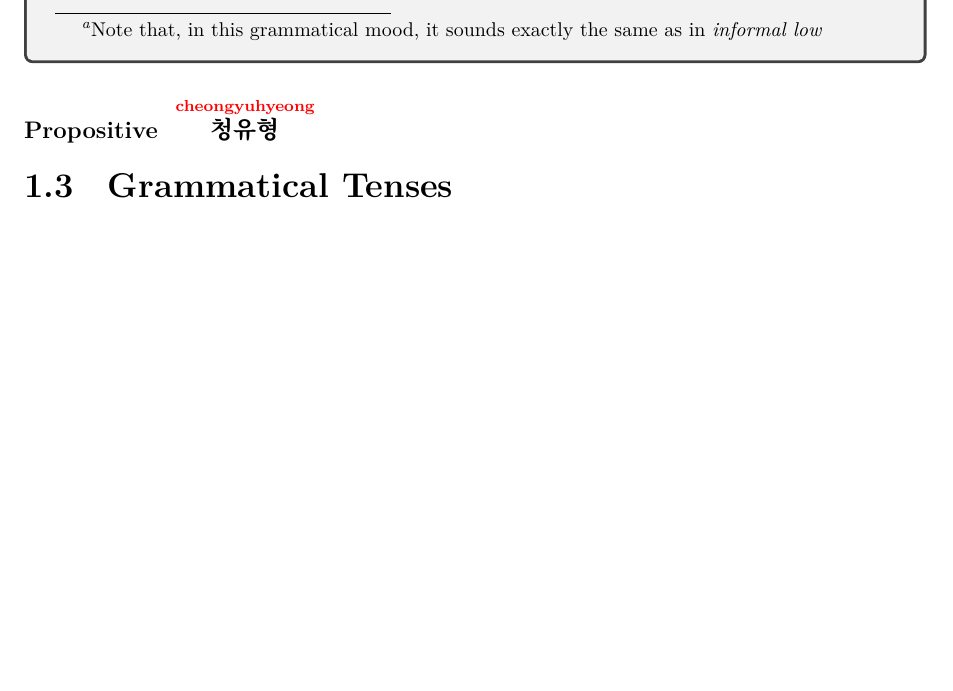
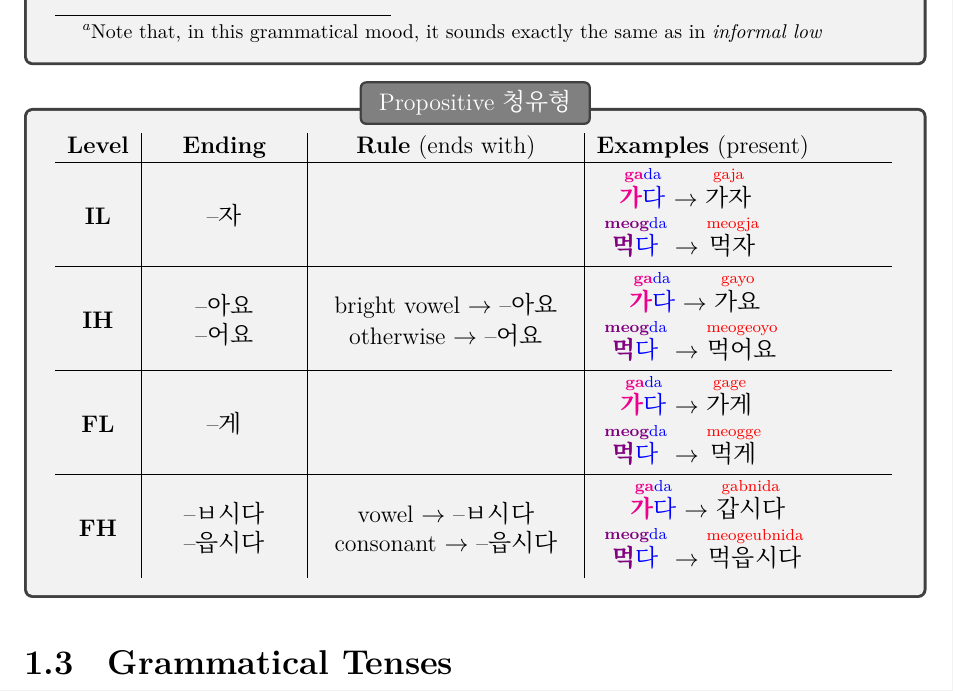
Before and after one commit to boddah-git/korean, a LaTeX book (main.tex, which reads chapter1/endings.tex): part of page 11 of 13, cut so that both start at the same text, the shorter picture padded with empty space. Compiled offline with XeLaTeX; a missing font is replaced by an installed copy or a similar font.

Commit message:
added propositive

```diff
--- a/chapter1/endings.tex
+++ b/chapter1/endings.tex
@@ -128,4 +128,32 @@ Depending on the grammatical mood \rom[form]{형}{hyeong} of the sentence, each
 \end{tabular}
 \end{tcolorbox}
 
-\subsubsection{Propositive \rom[]{청유형}{cheongyuhyeong}}
+\begin{tcolorbox}[box=Propositive 청유형]
+\begin{tabular}{c|>{\centering\arraybackslash}m{2.5cm}|>{\centering\arraybackslash}m{\dimexpr0.3\linewidth}|>{\arraybackslash}m{5cm}}
+    \textbf{Level} & \textbf{Ending} & \textbf{Rule} (ends with) & \textbf{Examples} (present)
+    \\\hline
+    \textbf{IL}
+        & \shortstack{--자}
+        & \shortstack{}
+        & \spacedstack{
+            \rom[]{\textbf{\color{magenta}가}\color{blue}다}{\textbf{\color{magenta}ga}\color{blue}da}$\rightarrow$\rom[]{가자}{gaja}\\
+            \rom[]{\textbf{\color{violet}먹}\color{blue}다}{\textbf{\color{violet}meog}\color{blue}da}$\rightarrow$\rom[]{먹자}{meogja}
+        }
+    \\\hline
+    \textbf{IH}
+        & \shortstack{--아요 \\ --어요 }
+        & \shortstack{bright vowel $\rightarrow$ --아요 \\
+                      otherwise $\rightarrow$ --어요}
+        & \spacedstack{
+            \rom[]{\textbf{\color{magenta}가}\color{blue}다}{\textbf{\color{magenta}ga}\color{blue}da}$\rightarrow$\rom[]{가요}{gayo}\\
+            \rom[]{\textbf{\color{violet}먹}\color{blue}다}{\textbf{\color{violet}meog}\color{blue}da}$\rightarrow$\rom[]{먹어요}{meogeoyo}
+        }
+    \\\hline
+    \textbf{FL}
+        & \shortstack{--게}
+        & \shortstack{}
+        & \spacedstack{
+            \rom[]{\textbf{\color{magenta}가}\color{blue}다}{\textbf{\color{magenta}ga}\color{blue}da}$\rightarrow$\rom[]{가게}{gage}\\
+            \rom[]{\textbf{\color{violet}먹}\color{blue}다}{\textbf{\color{violet}meog}\color{blue}da}$\rightarrow$\rom[]{먹게}{meogge}
+        }
+    \\\hline
@@ -131,0 +168,2 @@ Depending on the grammatical mood \rom[form]{형}{hyeong} of the sentence, each
+\end{tabular}
+\end{tcolorbox}
```
Also changed, not shown: out/main.pdf, chapter1/endings.tex (8 more changed lines).
